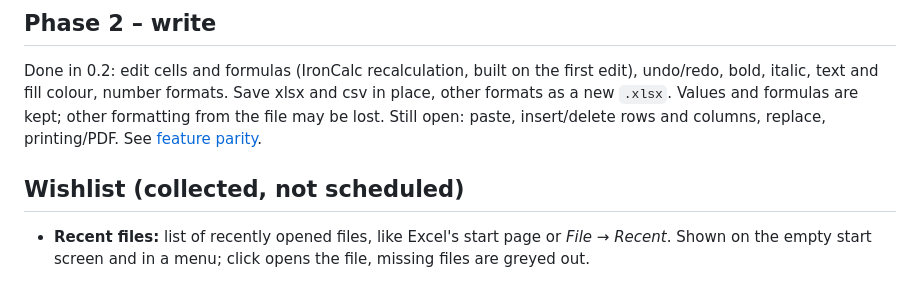
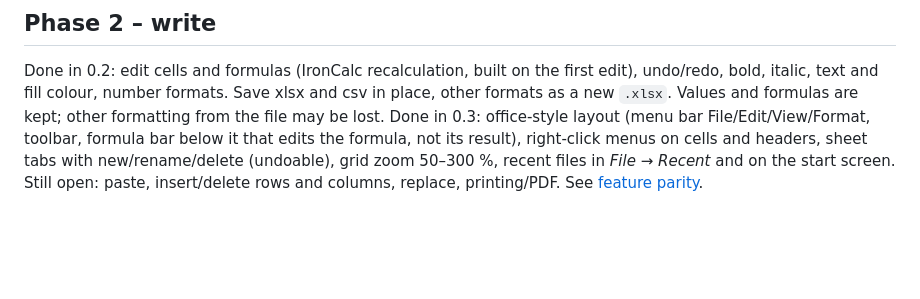
Before and after one commit to 10eputzen/ferrosheet, a Markdown page: docs/roadmap.md, the part around the change. Drawn GitHub-style; blank space fills up the shorter version.

```diff
--- a/docs/roadmap.md
+++ b/docs/roadmap.md
@@ -58,10 +58,9 @@ Done in 0.2: edit cells and formulas (IronCalc recalculation, built on the first
 undo/redo, bold, italic, text and fill colour, number formats. Save xlsx and csv in place,
 other formats as a new `.xlsx`. Values and formulas are kept; other formatting from the file
 may be lost.
+Done in 0.3: office-style layout (menu bar File/Edit/View/Format, toolbar, formula bar below
+it that edits the formula, not its result), right-click menus on cells and headers, sheet tabs
+with new/rename/delete (undoable), grid zoom 50–300 %, recent files in *File → Recent* and on
+the start screen.
 Still open: paste, insert/delete rows and columns, replace, printing/PDF. See
 [feature parity](feature-parity.md).
-
-## Wishlist (collected, not scheduled)
-
-- **Recent files:** list of recently opened files, like Excel's start page or *File → Recent*.
-  Shown on the empty start screen and in a menu; click opens the file, missing files are greyed out.
```
Also changed, not shown: README.md (+5 -1 lines), docs/feature-parity.md (+3 -1 lines), docs/screenshot-dark.png, docs/screenshot-light.png, 8 other files.
